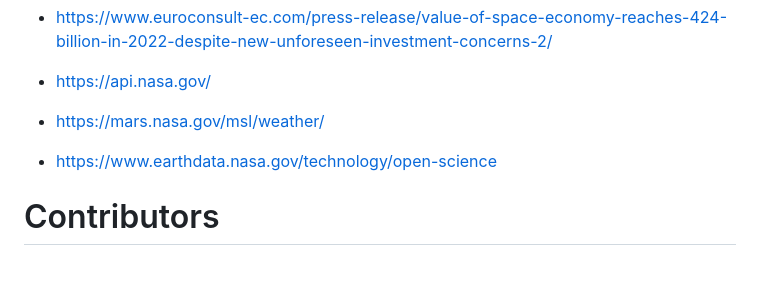
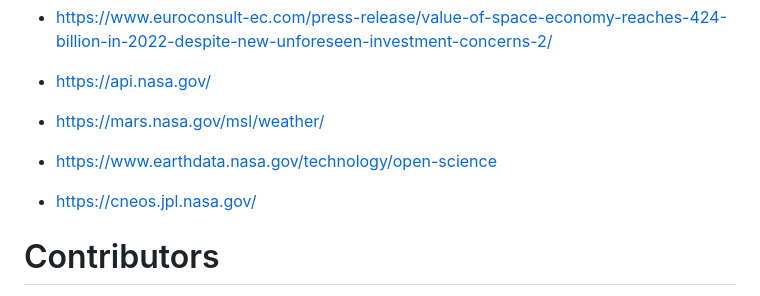
Before and after one commit to Prithwis-2023/NASABot, a Markdown page: README.md, the part around the change. Drawn GitHub-style; blank space fills up the shorter version.

```diff
--- a/README.md
+++ b/README.md
@@ -213,6 +213,9 @@ In summary, our web application is designed to make NASA data and imagery easily
 
 * https://www.earthdata.nasa.gov/technology/open-science
 
+* https://cneos.jpl.nasa.gov/
+
+
 # Contributors
 - Web Development by Prithwis Das, Ahmed Dedeler, and Haoxian Kang.
 - Documentation by Joshua Wong, Safaa Faiz, and Chuah Yee Jia.
```
